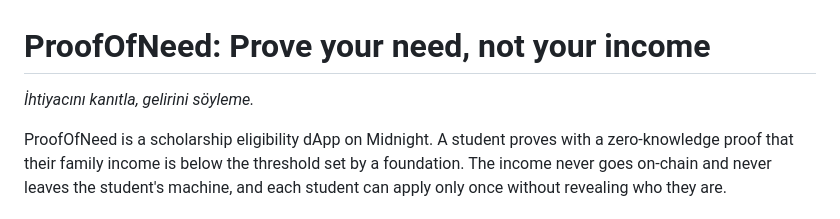
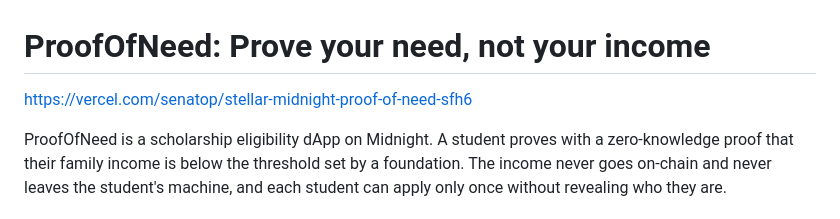
Before and after one commit to themlie/stellarMidnight-ProofOfNeed, a Markdown page: README.md, the part around the change. Rendered like a GitHub page.

Commit message:
Add project link to README
Updated the README to include a link to the project.

```diff
--- a/README.md
+++ b/README.md
@@ -1,6 +1,6 @@
 # ProofOfNeed: Prove your need, not your income
 
-*İhtiyacını kanıtla, gelirini söyleme.*
+https://vercel.com/senatop/stellar-midnight-proof-of-need-sfh6
 
 ProofOfNeed is a scholarship eligibility dApp on Midnight. A student proves with a zero-knowledge proof that their family income is below the threshold set by a foundation. The income never goes on-chain and never leaves the student's machine, and each student can apply only once without revealing who they are.
 
```
